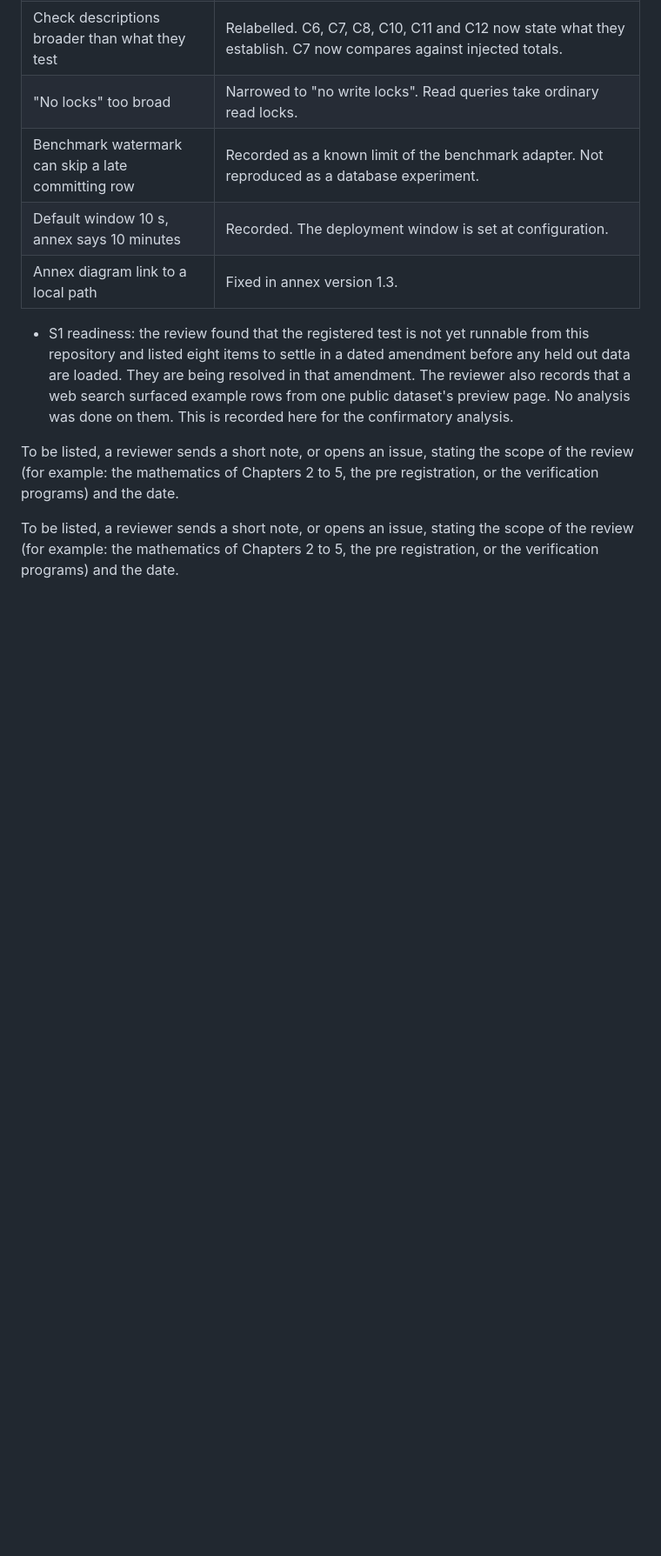
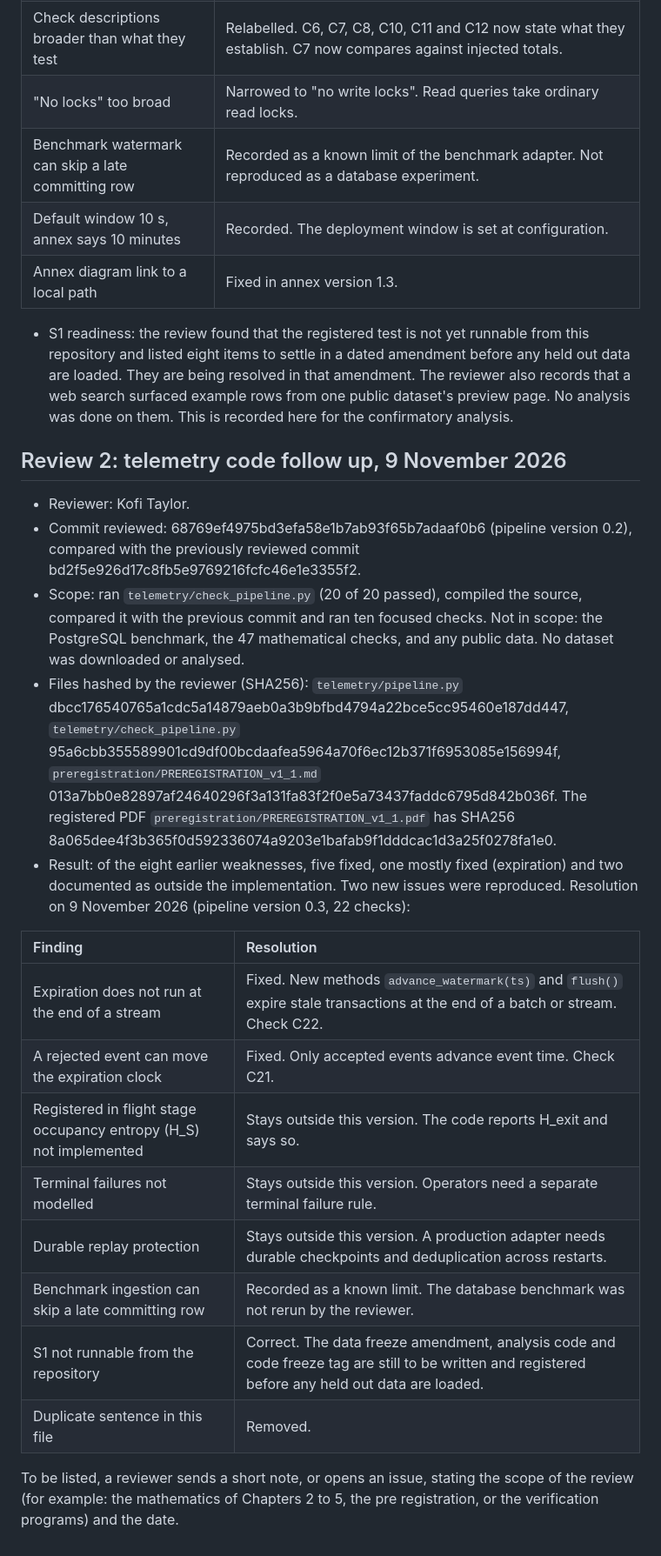
Before and after one commit to kevkingforever/sovereign-negentropy, a Markdown page: REVIEWERS.md, the part around the change. Shown at 87% size. Rendered like a GitHub page; blank space fills up the shorter version.

```diff
--- a/REVIEWERS.md
+++ b/REVIEWERS.md
@@ -27,6 +27,23 @@ This file lists people who have agreed to be named as reviewers, with the date a
 
 * S1 readiness: the review found that the registered test is not yet runnable from this repository and listed eight items to settle in a dated amendment before any held out data are loaded. They are being resolved in that amendment. The reviewer also records that a web search surfaced example rows from one public dataset's preview page. No analysis was done on them. This is recorded here for the confirmatory analysis.
 
-To be listed, a reviewer sends a short note, or opens an issue, stating the scope of the review (for example: the mathematics of Chapters 2 to 5, the pre registration, or the verification programs) and the date.
+## Review 2: telemetry code follow up, 9 November 2026
+
+* Reviewer: Kofi Taylor.
+* Commit reviewed: 68769ef4975bd3efa58e1b7ab93f65b7adaaf0b6 (pipeline version 0.2), compared with the previously reviewed commit bd2f5e926d17c8fb5e9769216fcfc46e1e3355f2.
+* Scope: ran `telemetry/check_pipeline.py` (20 of 20 passed), compiled the source, compared it with the previous commit and ran ten focused checks. Not in scope: the PostgreSQL benchmark, the 47 mathematical checks, and any public data. No dataset was downloaded or analysed.
+* Files hashed by the reviewer (SHA256): `telemetry/pipeline.py` dbcc176540765a1cdc5a14879aeb0a3b9bfbd4794a22bce5cc95460e187dd447, `telemetry/check_pipeline.py` 95a6cbb355589901cd9df00bcdaafea5964a70f6ec12b371f6953085e156994f, `preregistration/PREREGISTRATION_v1_1.md` 013a7bb0e82897af24640296f3a131fa83f2f0e5a73437faddc6795d842b036f. The registered PDF `preregistration/PREREGISTRATION_v1_1.pdf` has SHA256 8a065dee4f3b365f0d592336074a9203e1bafab9f1dddcac1d3a25f0278fa1e0.
+* Result: of the eight earlier weaknesses, five fixed, one mostly fixed (expiration) and two documented as outside the implementation. Two new issues were reproduced. Resolution on 9 November 2026 (pipeline version 0.3, 22 checks):
+
+| Finding | Resolution |
+|:---|:---|
+| Expiration does not run at the end of a stream | Fixed. New methods `advance_watermark(ts)` and `flush()` expire stale transactions at the end of a batch or stream. Check C22. |
+| A rejected event can move the expiration clock | Fixed. Only accepted events advance event time. Check C21. |
+| Registered in flight stage occupancy entropy (H_S) not implemented | Stays outside this version. The code reports H_exit and says so. |
+| Terminal failures not modelled | Stays outside this version. Operators need a separate terminal failure rule. |
+| Durable replay protection | Stays outside this version. A production adapter needs durable checkpoints and deduplication across restarts. |
+| Benchmark ingestion can skip a late committing row | Recorded as a known limit. The database benchmark was not rerun by the reviewer. |
+| S1 not runnable from the repository | Correct. The data freeze amendment, analysis code and code freeze tag are still to be written and registered before any held out data are loaded. |
+| Duplicate sentence in this file | Removed. |
 
 To be listed, a reviewer sends a short note, or opens an issue, stating the scope of the review (for example: the mathematics of Chapters 2 to 5, the pre registration, or the verification programs) and the date.
```
